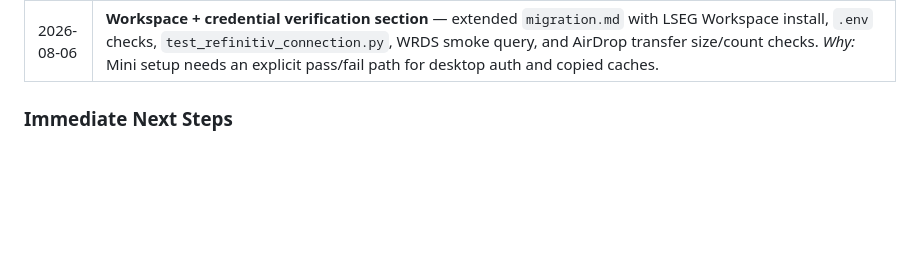
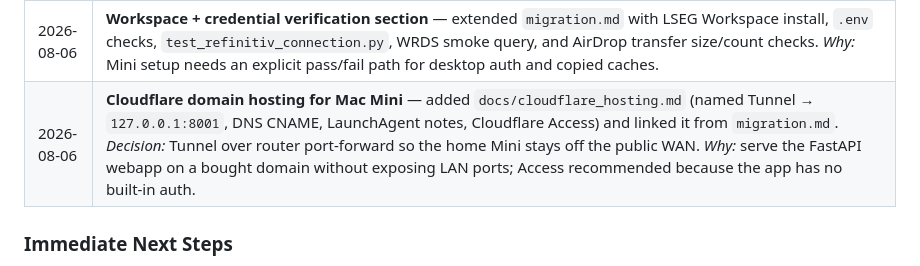
Before and after one commit to armandordorica/sentiment_learn_to_rank_paper, a Markdown page: README.md, the part around the change. Rendered like a GitHub page; blank space fills up the shorter version.

Commit message:
Document Cloudflare Tunnel hosting for the Mac Mini webapp.
Co-authored-by: Cursor <cursoragent@cursor.com>

```diff
--- a/README.md
+++ b/README.md
@@ -193,6 +193,7 @@ code does. Keep it updated as part of every commit (see
 | 2026-08-05 | **2F status-first UI + full universe queue** — story-quota panel is read-only by default (Edit settings to change); shows live pull status, next cron check in UTC and Eastern, and the full news-threshold pull queue (~517 unique tickers) with Running/Next/Ready/Needs-headlines/Done. Queue file lists the whole ≥1/week set; cron still skips names lacking usable Refinitiv headlines. *Decision:* display defaults, don’t invite constant retuning; queue the full universe even before headline backfill. *Why:* make automation inspectable end-to-end for the ~500-name paper set. |
 | 2026-08-06 | **Mac Mini migration guide** — added root `migration.md` with AirDrop-vs-git+rsync steps, conda recreate, Workspace, cron, uvicorn/SSH, and a Cursor paste prompt for the destination machine. *Why:* move code+data to an always-on Mini without losing gitignored caches or assuming the conda env copies. |
 | 2026-08-06 | **Workspace + credential verification section** — extended `migration.md` with LSEG Workspace install, `.env` checks, `test_refinitiv_connection.py`, WRDS smoke query, and AirDrop transfer size/count checks. *Why:* Mini setup needs an explicit pass/fail path for desktop auth and copied caches. |
+| 2026-08-06 | **Cloudflare domain hosting for Mac Mini** — added `docs/cloudflare_hosting.md` (named Tunnel → `127.0.0.1:8001`, DNS CNAME, LaunchAgent notes, Cloudflare Access) and linked it from `migration.md`. *Decision:* Tunnel over router port-forward so the home Mini stays off the public WAN. *Why:* serve the FastAPI webapp on a bought domain without exposing LAN ports; Access recommended because the app has no built-in auth. |
 
 ### Immediate Next Steps
 
```
Also changed, not shown: docs/cloudflare_hosting.md (added, +215 -0 lines), migration.md (+12 -0 lines).
